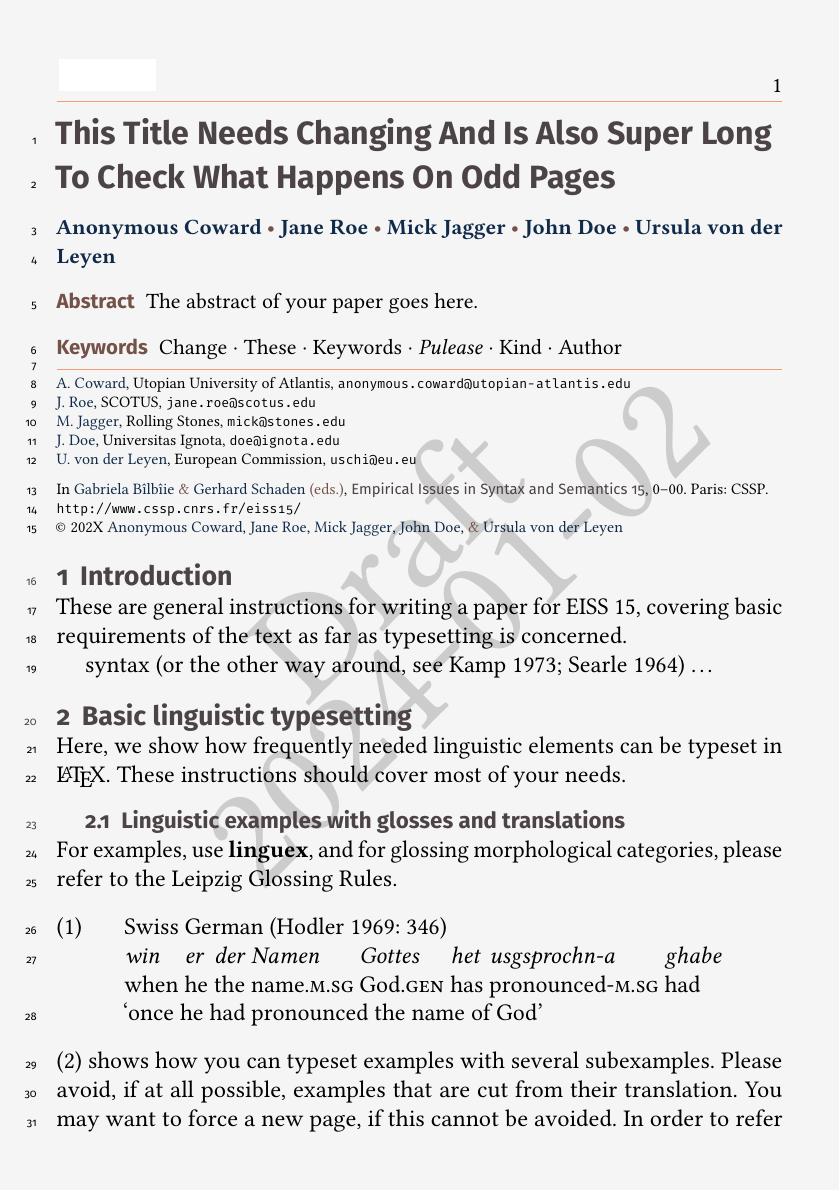
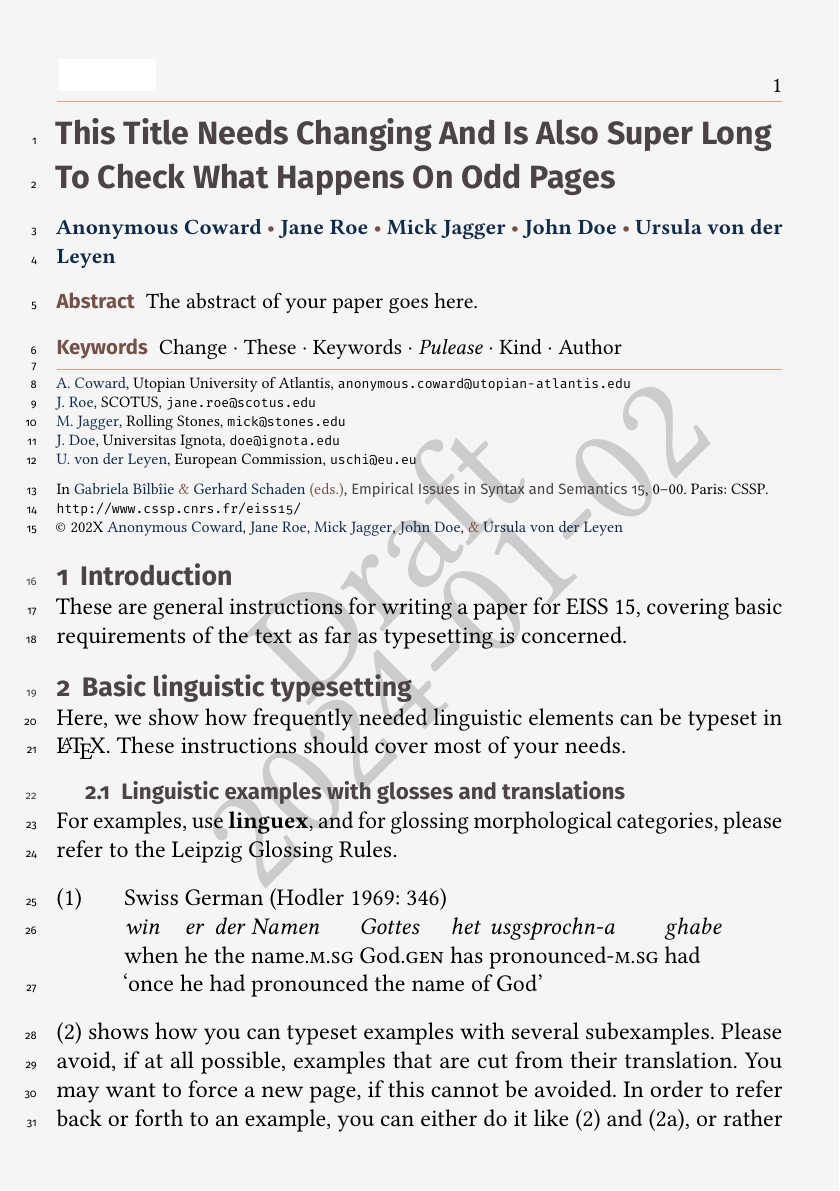
Before and after one commit to ghschaden/CSSP-Proceedings, a LaTeX document (main.tex, which reads AUTHOR_body.tex): page 1 of 8. Compiled offline with pdfLaTeX.

Commit message:
Cleanup instructions

```diff
--- a/AUTHOR_body.tex
+++ b/AUTHOR_body.tex
@@ -17,7 +17,7 @@
 These are general instructions for writing a paper for EISS 15, covering basic requirements of the text as far as typesetting is concerned.
 
 %In this paper, we will show how semantics and pragmatics reduce to
-syntax (or the other way around, see \citealt{Kamp:1973,Searle:1964}) \ldots
+%syntax (or the other way around, see \citealt{Kamp:1973,Searle:1964}) \ldots
 
 \section{Basic linguistic typesetting}
 
```
Also changed, not shown: main.pdf.
